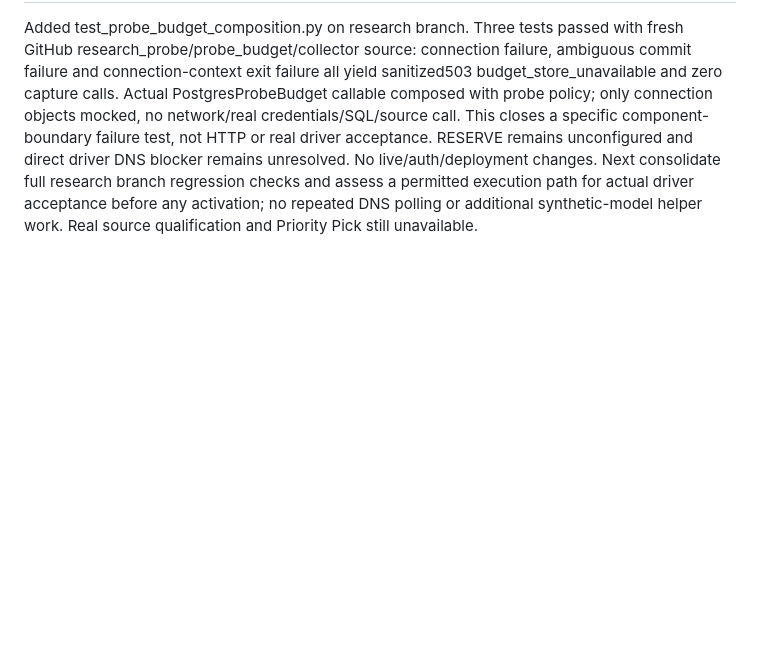
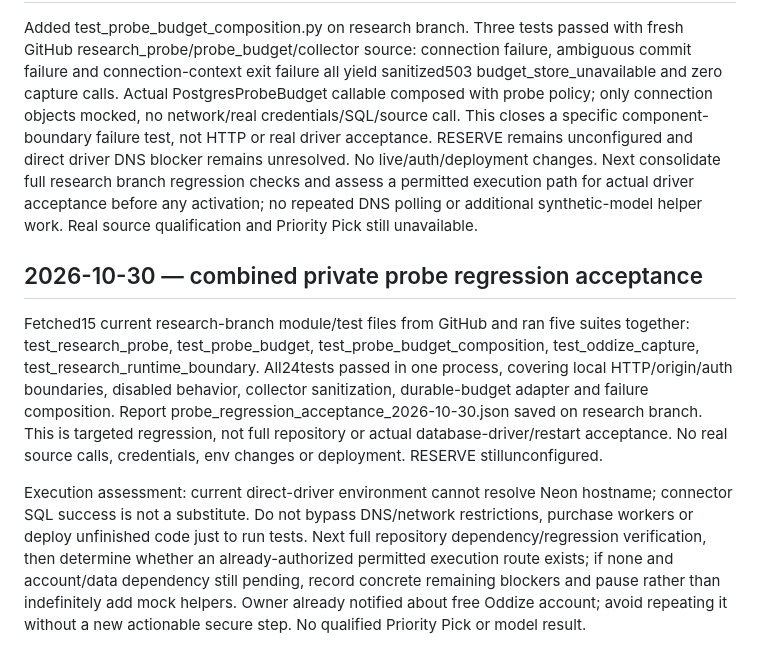
Before and after one commit to randymerilles-stack/pick-now-basketball, a Markdown page: DEVELOPMENT_STATUS.md, the part around the change. Rendered like a GitHub page; blank space fills up the shorter version.

Commit message:
Checkpoint combined probe regression and remaining execution limits

```diff
--- a/DEVELOPMENT_STATUS.md
+++ b/DEVELOPMENT_STATUS.md
@@ -608,3 +608,10 @@ Bounded direct psycopg3.2.13 connection attempt failed before SQL with Operation
 ## 2026-10-30 — budget/probe failure composition
 
 Added test_probe_budget_composition.py on research branch. Three tests passed with fresh GitHub research_probe/probe_budget/collector source: connection failure, ambiguous commit failure and connection-context exit failure all yield sanitized503 budget_store_unavailable and zero capture calls. Actual PostgresProbeBudget callable composed with probe policy; only connection objects mocked, no network/real credentials/SQL/source call. This closes a specific component-boundary failure test, not HTTP or real driver acceptance. RESERVE remains unconfigured and direct driver DNS blocker remains unresolved. No live/auth/deployment changes. Next consolidate full research branch regression checks and assess a permitted execution path for actual driver acceptance before any activation; no repeated DNS polling or additional synthetic-model helper work. Real source qualification and Priority Pick still unavailable.
+
+
+## 2026-10-30 — combined private probe regression acceptance
+
+Fetched15 current research-branch module/test files from GitHub and ran five suites together: test_research_probe, test_probe_budget, test_probe_budget_composition, test_oddize_capture, test_research_runtime_boundary. All24tests passed in one process, covering local HTTP/origin/auth boundaries, disabled behavior, collector sanitization, durable-budget adapter and failure composition. Report probe_regression_acceptance_2026-10-30.json saved on research branch. This is targeted regression, not full repository or actual database-driver/restart acceptance. No real source calls, credentials, env changes or deployment. RESERVE stillunconfigured.
+
+Execution assessment: current direct-driver environment cannot resolve Neon hostname; connector SQL success is not a substitute. Do not bypass DNS/network restrictions, purchase workers or deploy unfinished code just to run tests. Next full repository dependency/regression verification, then determine whether an already-authorized permitted execution route exists; if none and account/data dependency still pending, record concrete remaining blockers and pause rather than indefinitely add mock helpers. Owner already notified about free Oddize account; avoid repeating it without a new actionable secure step. No qualified Priority Pick or model result.
```
